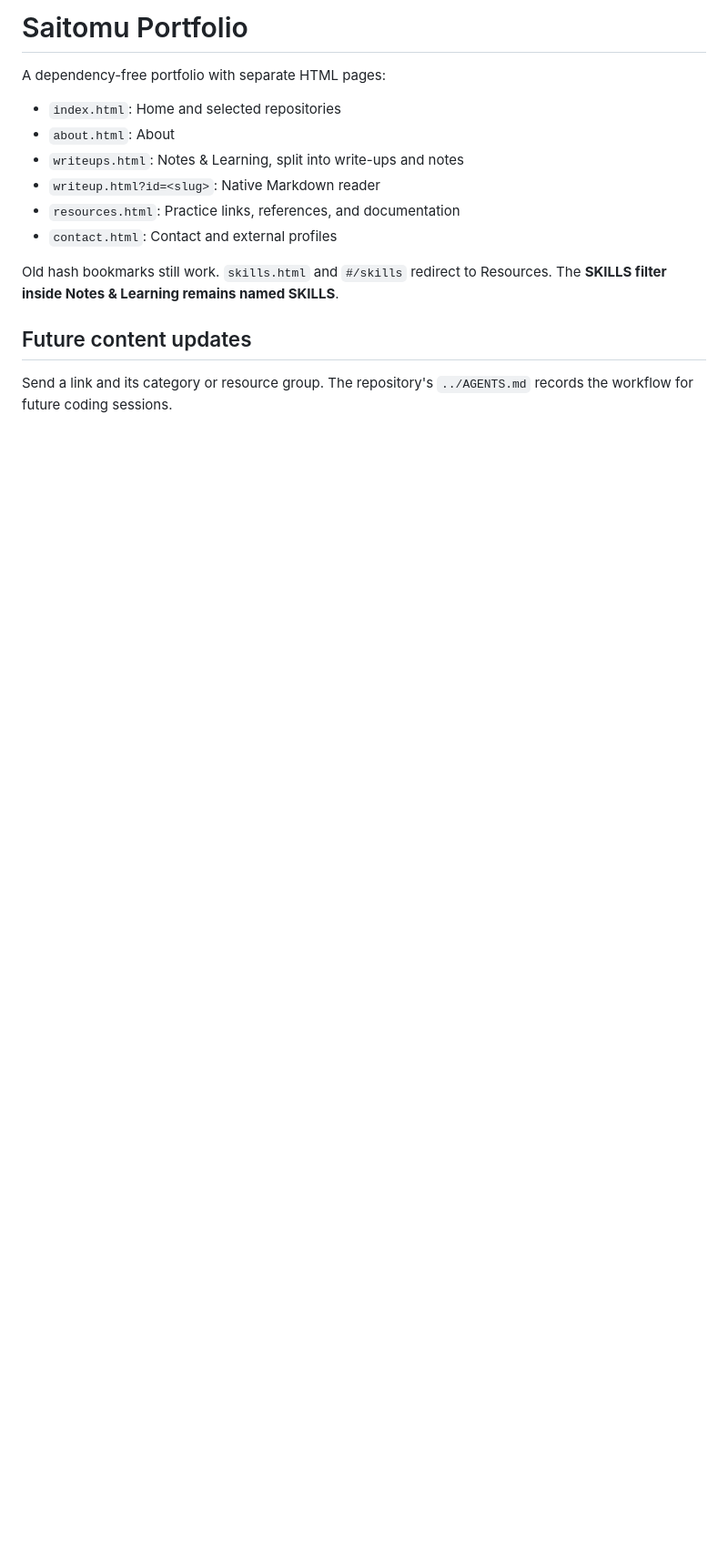
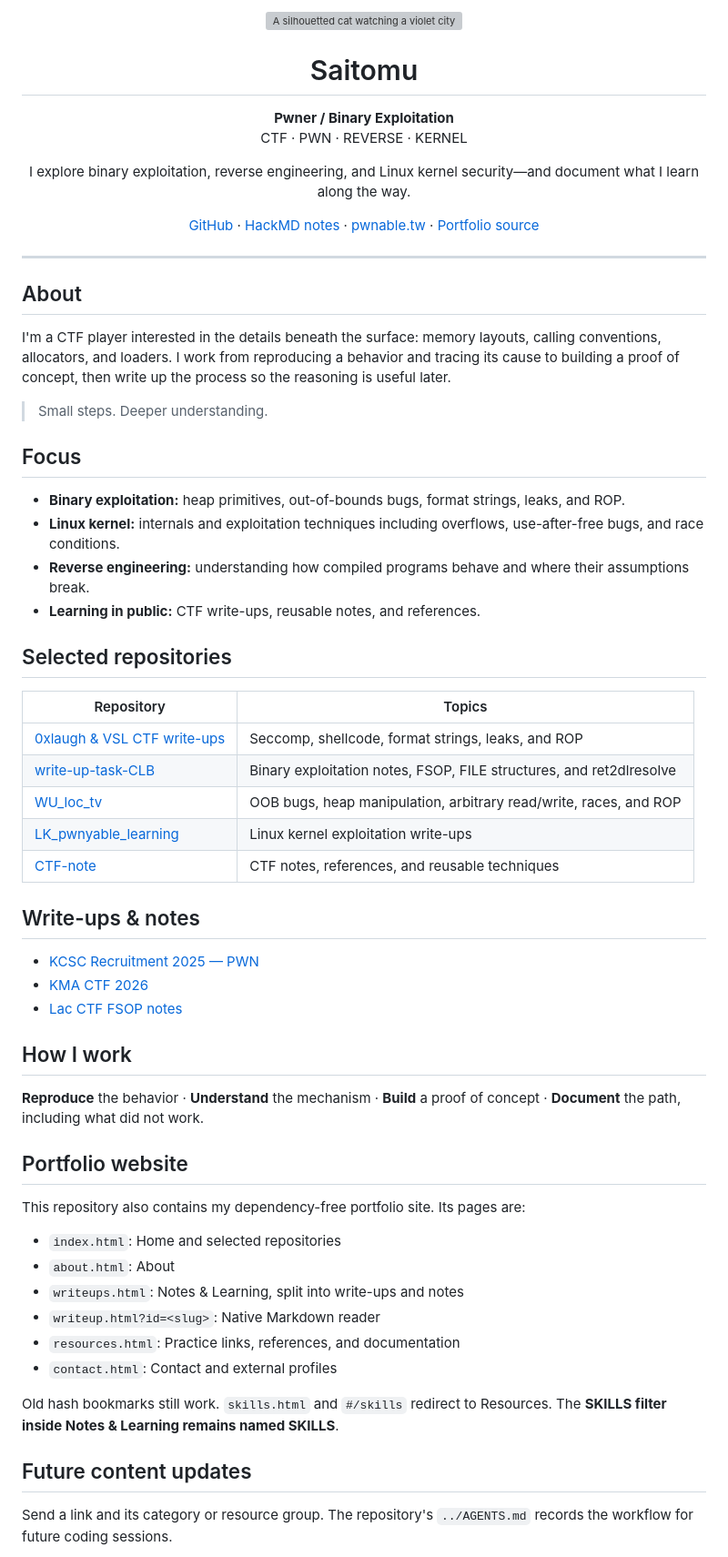
Before and after one commit to dungthtd9126/dungthtd9126, a Markdown page: README.md, the part around the change. Shown at 91% size. Rendered like a GitHub page; blank space fills up the shorter version; grey boxes are pictures that could not be loaded.

Commit message:
Update main repo

```diff
--- a/README.md
+++ b/README.md
@@ -1,6 +1,54 @@
-# Saitomu Portfolio
+<div align="center">
+  <img src="assets/home-neon-cat.webp" alt="A silhouetted cat watching a violet city glow through a window." width="760" />
+  <h1>Saitomu</h1>
+  <p><strong>Pwner / Binary Exploitation</strong><br />CTF · PWN · REVERSE · KERNEL</p>
+  <p>I explore binary exploitation, reverse engineering, and Linux kernel security—and document what I learn along the way.</p>
+  <p>
+    <a href="https://github.com/dungthtd9126">GitHub</a> ·
+    <a href="https://hackmd.io/IEqCkk2GRHe3qK5KhcyuGQ">HackMD notes</a> ·
+    <a href="https://pwnable.tw/user/40468">pwnable.tw</a> ·
+    <a href="https://github.com/dungthtd9126/vercel-portfolio">Portfolio source</a>
+  </p>
+</div>
 
-A dependency-free portfolio with separate HTML pages:
+---
+
+## About
+
+I'm a CTF player interested in the details beneath the surface: memory layouts, calling conventions, allocators, and loaders. I work from reproducing a behavior and tracing its cause to building a proof of concept, then write up the process so the reasoning is useful later.
+
+> Small steps. Deeper understanding.
+
+## Focus
+
+- **Binary exploitation:** heap primitives, out-of-bounds bugs, format strings, leaks, and ROP.
+- **Linux kernel:** internals and exploitation techniques including overflows, use-after-free bugs, and race conditions.
+- **Reverse engineering:** understanding how compiled programs behave and where their assumptions break.
+- **Learning in public:** CTF write-ups, reusable notes, and references.
+
+## Selected repositories
+
+| Repository | Topics |
+| --- | --- |
+| [0xlaugh & VSL CTF write-ups](https://github.com/dungthtd9126/0xlaugh-And-VSL-ctf-write-up) | Seccomp, shellcode, format strings, leaks, and ROP |
+| [write-up-task-CLB](https://github.com/dungthtd9126/write-up-task-CLB) | Binary exploitation notes, FSOP, FILE structures, and ret2dlresolve |
+| [WU_loc_tv](https://github.com/dungthtd9126/WU_loc_tv) | OOB bugs, heap manipulation, arbitrary read/write, races, and ROP |
+| [LK_pwnyable_learning](https://github.com/dungthtd9126/LK_pwnyable_learning) | Linux kernel exploitation write-ups |
+| [CTF-note](https://github.com/dungthtd9126/CTF-note) | CTF notes, references, and reusable techniques |
+
+## Write-ups & notes
+
+- [KCSC Recruitment 2025 — PWN](https://hackmd.io/IEqCkk2GRHe3qK5KhcyuGQ)
+- [KMA CTF 2026](https://hackmd.io/@gbCdQ_ljS7ujEO84BSXzYw/SJAGejUgGl)
+- [Lac CTF FSOP notes](https://github.com/dungthtd9126/Lac-CTF)
+
+## How I work
+
+**Reproduce** the behavior · **Understand** the mechanism · **Build** a proof of concept · **Document** the path, including what did not work.
+
+## Portfolio website
+
+This repository also contains my dependency-free portfolio site. Its pages are:
 
 - `index.html`: Home and selected repositories
 - `about.html`: About
```
